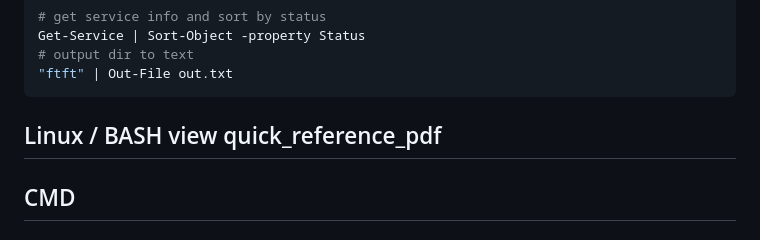
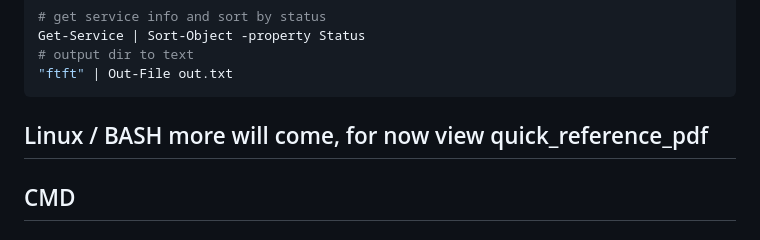
Before and after one commit to spawnmarvel/powershell-cmd, a Markdown page: README.md, the part around the change. GitHub-like rendering.

Commit message:
edit repos

```diff
--- a/README.md
+++ b/README.md
@@ -59,7 +59,7 @@ Get-Service | Sort-Object -property Status
 
 
 
-## Linux / BASH view quick_reference_pdf
+## Linux / BASH more will come, for now view quick_reference_pdf
 
 ## CMD
 
```
